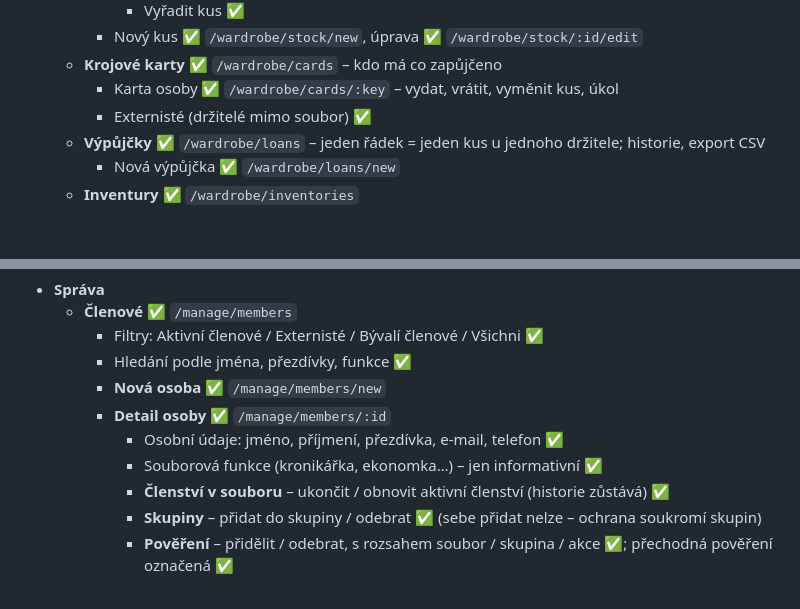
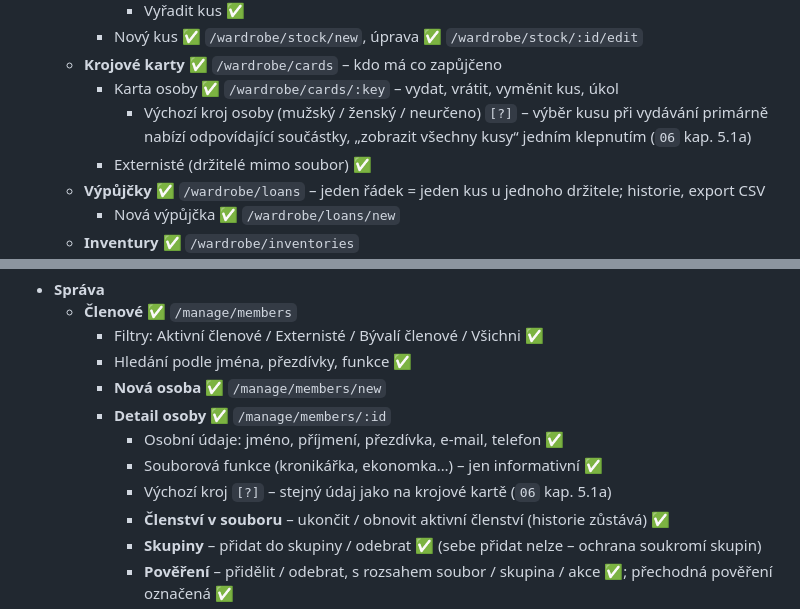
Before and after one commit to folklorista/splk, a Markdown page: docs/10-navigace-a-struktura-menu.md, 2 parts joined by grey strips. Rendered like a GitHub page; blank space fills up the shorter version.

```diff
--- a/docs/10-navigace-a-struktura-menu.md
+++ b/docs/10-navigace-a-struktura-menu.md
@@ -192,6 +192,7 @@ Skutečná podoba se liší od původního návrhu (Součástky / Komplety / Lid
     - Nový kus ✅ `/wardrobe/stock/new`, úprava ✅ `/wardrobe/stock/:id/edit`
   - **Krojové karty** ✅ `/wardrobe/cards` – kdo má co zapůjčeno
     - Karta osoby ✅ `/wardrobe/cards/:key` – vydat, vrátit, vyměnit kus, úkol
+      - Výchozí kroj osoby (mužský / ženský / neurčeno) `[?]` – výběr kusu při vydávání primárně nabízí odpovídající součástky, „zobrazit všechny kusy“ jedním klepnutím (`06` kap. 5.1a)
     - Externisté (držitelé mimo soubor) ✅
   - **Výpůjčky** ✅ `/wardrobe/loans` – jeden řádek = jeden kus u jednoho držitele; historie, export CSV
     - Nová výpůjčka ✅ `/wardrobe/loans/new`
@@ -229,6 +230,7 @@ Správa = **jádro souboru**: osoby, skupiny, pověření, moduly a jejich audit
     - **Detail osoby** ✅ `/manage/members/:id`
       - Osobní údaje: jméno, příjmení, přezdívka, e-mail, telefon ✅
       - Souborová funkce (kronikářka, ekonomka…) – jen informativní ✅
+      - Výchozí kroj `[?]` – stejný údaj jako na krojové kartě (`06` kap. 5.1a)
       - **Členství v souboru** – ukončit / obnovit aktivní členství (historie zůstává) ✅
       - **Skupiny** – přidat do skupiny / odebrat ✅ (sebe přidat nelze – ochrana soukromí skupin)
       - **Pověření** – přidělit / odebrat, s rozsahem soubor / skupina / akce ✅; přechodná pověření označená ✅
```
Also changed, not shown: docs/03-postup-vyvoje.md (+1 -1 lines), docs/06-specifikace-krojoveho-skladu.md (+18 -3 lines).
